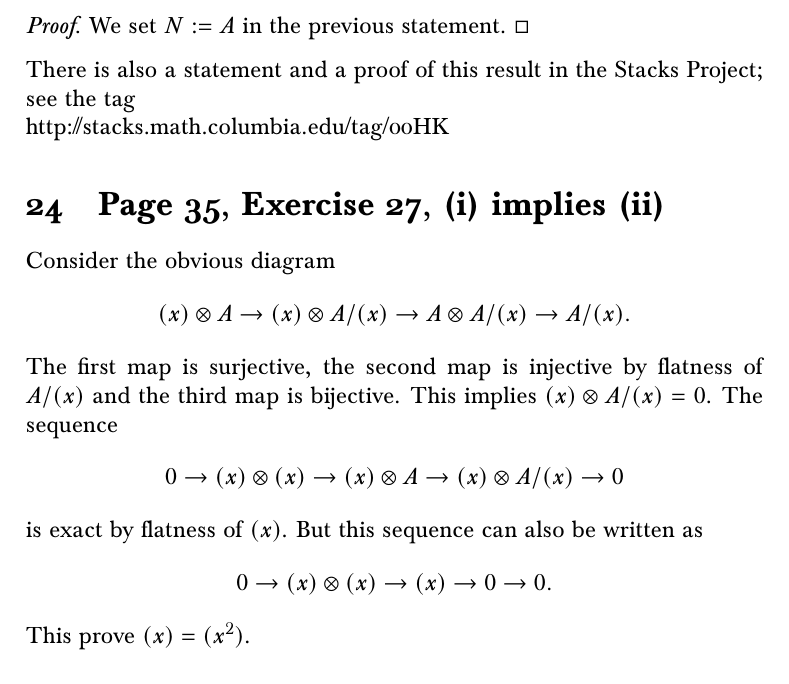
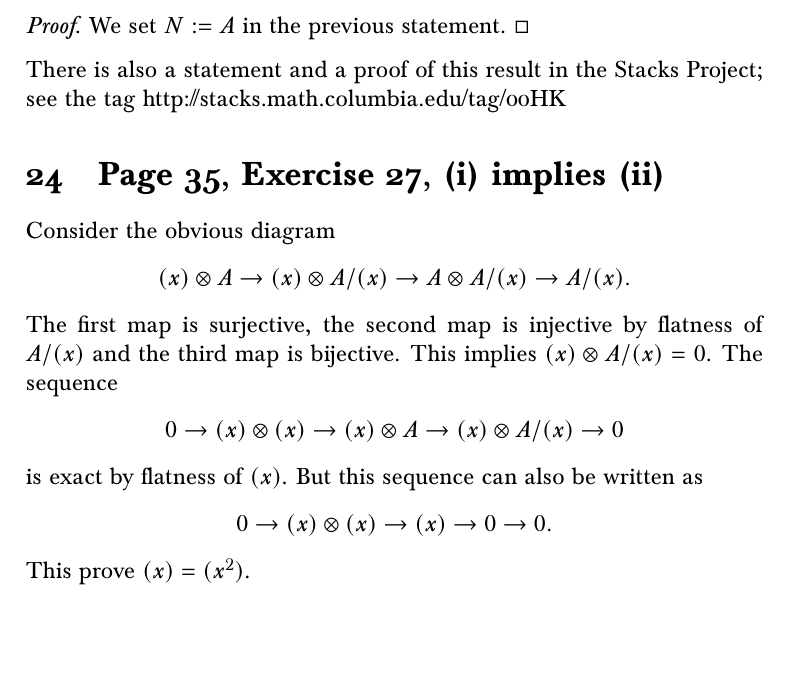
Before and after one commit to Pierre-Yves-Gaillard/Atiyah_MacDonald_b, a LaTeX document (Atiyah_MacDonald_b.tex): part of page 21 of 42, cut so that both start at the same text, the shorter picture padded with empty space. Compiled offline with pdfLaTeX.

Commit message:
Update Atiyah_MacDonald_b.tex

```diff
--- a/Atiyah_MacDonald_b.tex
+++ b/Atiyah_MacDonald_b.tex
@@ -598,7 +598,7 @@ We also have:
 
 \emph{Proof.} We set $N:=A$ in the previous statement. $\square$
 
-There is also a statement and a proof of this result in the Stacks Project; see the tag\\ http://stacks.math.columbia.edu/tag/00HK
+There is also a statement and a proof of this result in the Stacks Project; see the tag http://stacks.math.columbia.edu/tag/00HK
 
 \section{Page 35, Exercise 27, (i) implies (ii)}%
 
```
